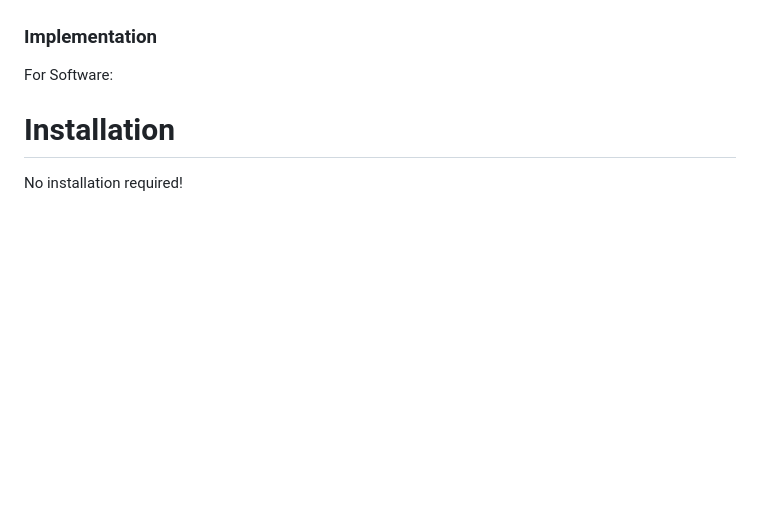
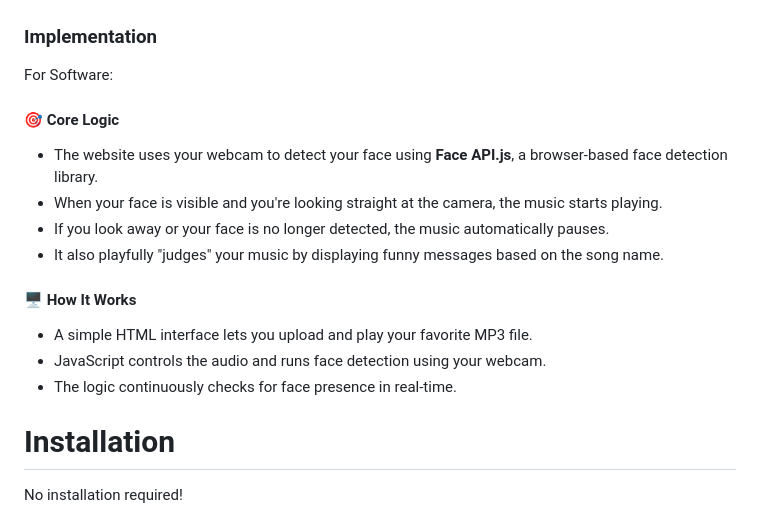
Before and after one commit to gowrinandana21/useless-project, a Markdown page: README.md, the part around the change. GitHub-like rendering; blank space fills up the shorter version.

```diff
--- a/README.md
+++ b/README.md
@@ -43,6 +43,18 @@ For Hardware:
 
 ### Implementation
 For Software:
+
+#### 🎯 Core Logic
+- The website uses your webcam to detect your face using **Face API.js**, a browser-based face detection library.
+- When your face is visible and you're looking straight at the camera, the music starts playing.
+- If you look away or your face is no longer detected, the music automatically pauses.
+- It also playfully "judges" your music by displaying funny messages based on the song name.
+
+#### 🖥️ How It Works
+- A simple HTML interface lets you upload and play your favorite MP3 file.
+- JavaScript controls the audio and runs face detection using your webcam.
+- The logic continuously checks for face presence in real-time.
+
 # Installation
 No installation required!
 
```
